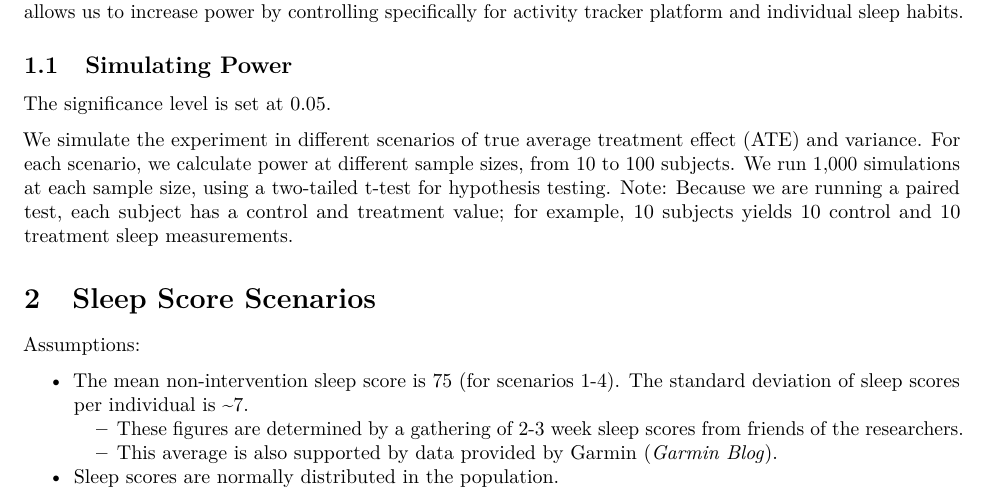
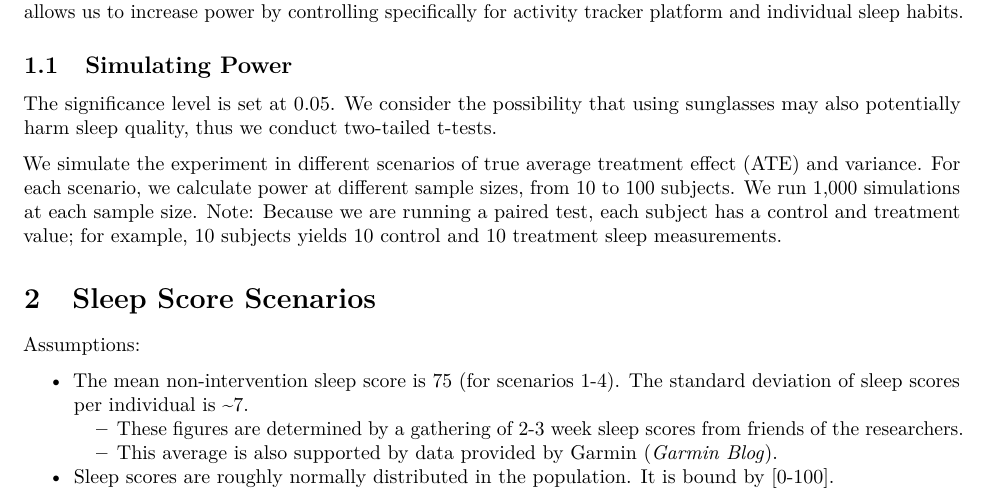
Before and after one commit to cynthiaxu04/causal-sleep-study, an R Markdown document (power_analysis/Final_Project_Power_Analysis.Rmd): part of page 1 of 5, cut so that both start at the same text. The pictures show the output file power_analysis/Final_Project_Power_Analysis.pdf that the author committed with the source.

Commit message:
add additional details to intro

````diff
--- a/power_analysis/Final_Project_Power_Analysis.Rmd
+++ b/power_analysis/Final_Project_Power_Analysis.Rmd
@@ -40,9 +40,9 @@ We address this with a paired test, where each subject experiences both control
 
 ## Simulating Power
 
-The significance level is set at 0.05.
+The significance level is set at 0.05. We consider the possibility that using sunglasses may also potentially harm sleep quality, thus we conduct two-tailed t-tests.
 
-We simulate the experiment in different scenarios of true average treatment effect (ATE) and variance. For each scenario, we calculate power at different sample sizes, from 10 to 100 subjects. We run 1,000 simulations at each sample size, using a two-tailed t-test for hypothesis testing. Note: Because we are running a paired test, each subject has a control and treatment value; for example, 10 subjects yields 10 control and 10 treatment sleep measurements.
+We simulate the experiment in different scenarios of true average treatment effect (ATE) and variance. For each scenario, we calculate power at different sample sizes, from 10 to 100 subjects. We run 1,000 simulations at each sample size. Note: Because we are running a paired test, each subject has a control and treatment value; for example, 10 subjects yields 10 control and 10 treatment sleep measurements.
 
 # Sleep Score Scenarios
 
@@ -51,7 +51,7 @@ Assumptions:
 -   The mean non-intervention sleep score is 75 (for scenarios 1-4). The standard deviation of sleep scores per individual is \~7.
     -   These figures are determined by a gathering of 2-3 week sleep scores from friends of the researchers.
     -   This average is also supported by data provided by Garmin (\textit{Garmin Blog}).
--   Sleep scores are normally distributed in the population.
+-   Sleep scores are roughly normally distributed in the population. It is bound by [0-100].
 
 ```{r include=FALSE}
 #significance level
````
Also changed, not shown: power_analysis/Final_Project_Power_Analysis.pdf.
